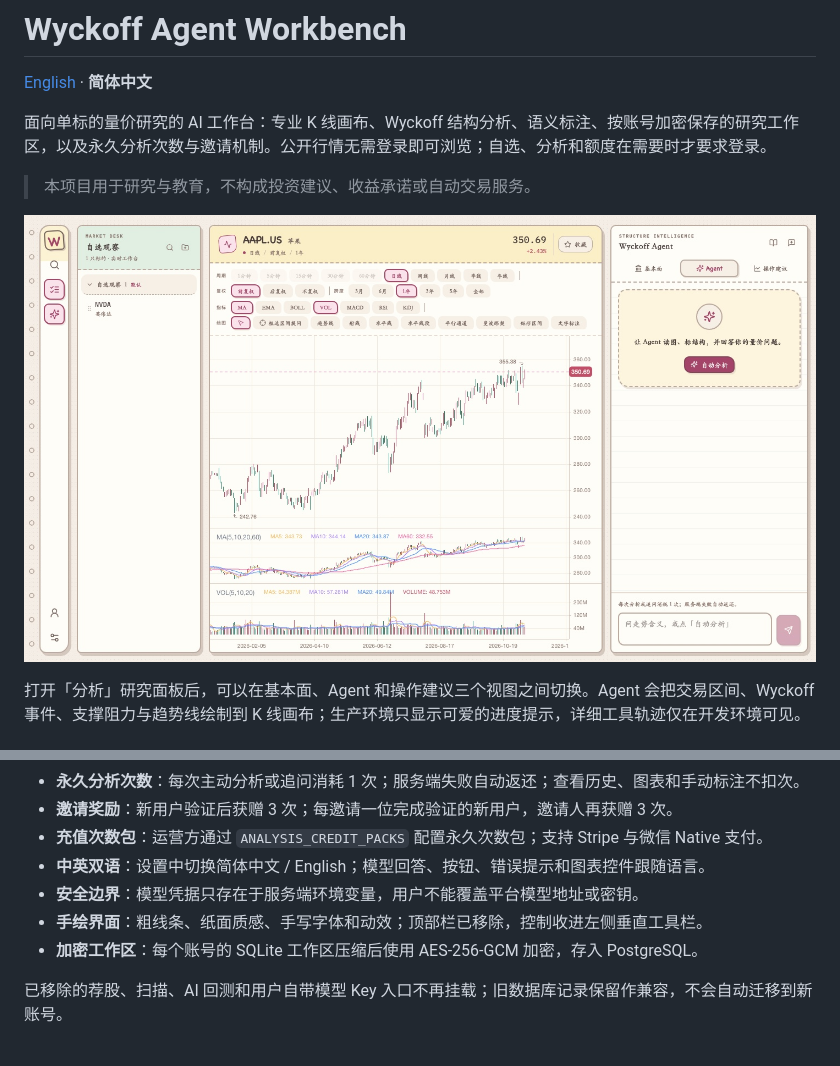
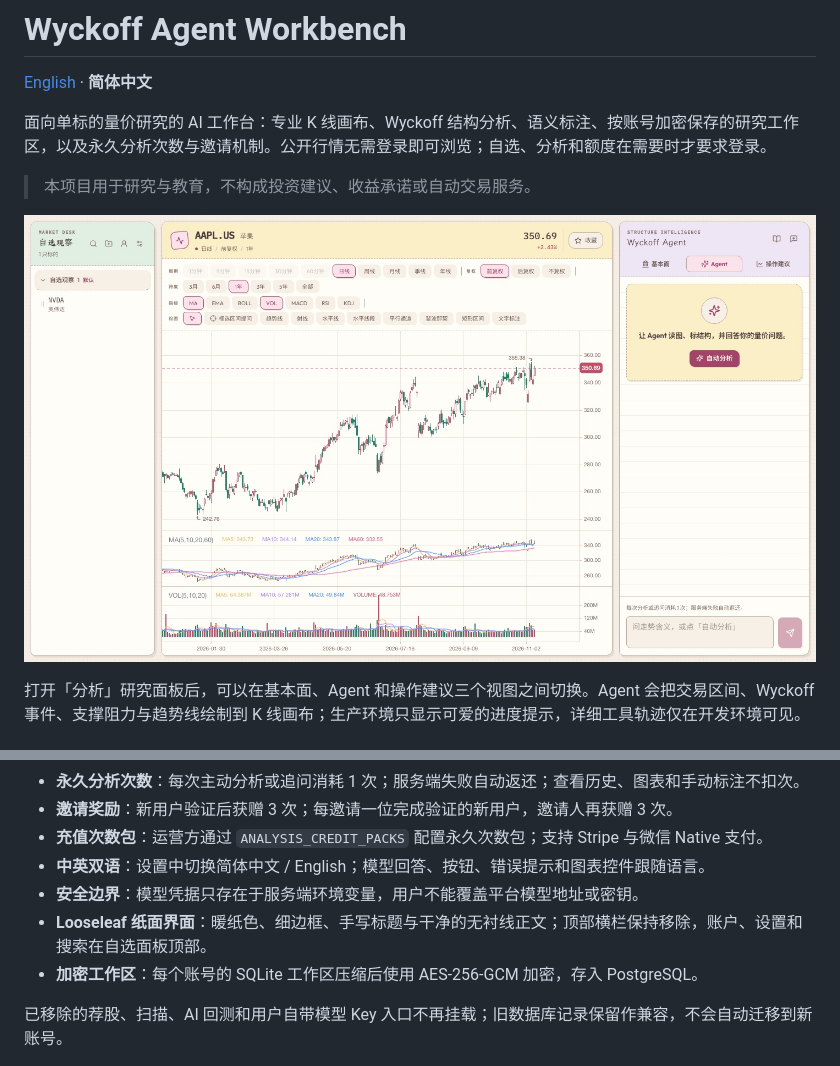
Before and after one commit to kokoro-ele/wyckoff, a Markdown page: README.md, 2 parts joined by grey strips. Rendered like a GitHub page; pictures changed too: docs/screenshots/workbench.jpg.

```diff
--- a/README.md
+++ b/README.md
@@ -23,7 +23,7 @@
 - **充值次数包**：运营方通过 `ANALYSIS_CREDIT_PACKS` 配置永久次数包；支持 Stripe 与微信 Native 支付。
 - **中英双语**：设置中切换简体中文 / English；模型回答、按钮、错误提示和图表控件跟随语言。
 - **安全边界**：模型凭据只存在于服务端环境变量，用户不能覆盖平台模型地址或密钥。
-- **手绘界面**：粗线条、纸面质感、手写字体和动效；顶部栏已移除，控制收进左侧垂直工具栏。
+- **Looseleaf 纸面界面**：暖纸色、细边框、手写标题与干净的无衬线正文；顶部横栏保持移除，账户、设置和搜索在自选面板顶部。
 - **加密工作区**：每个账号的 SQLite 工作区压缩后使用 AES-256-GCM 加密，存入 PostgreSQL。
 
 已移除的荐股、扫描、AI 回测和用户自带模型 Key 入口不再挂载；旧数据库记录保留作兼容，不会自动迁移到新账号。
```
Also changed, not shown: README.en.md (+1 -1 lines), docs/screenshots/workbench-en.jpg, 9 other files.
